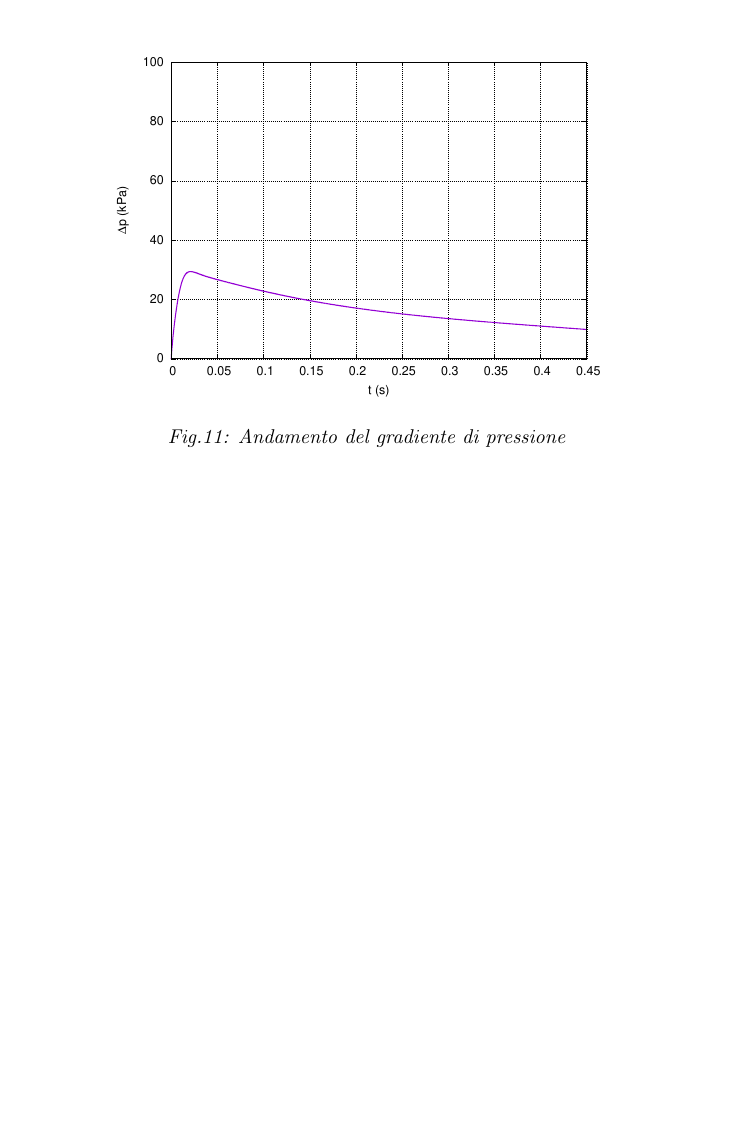
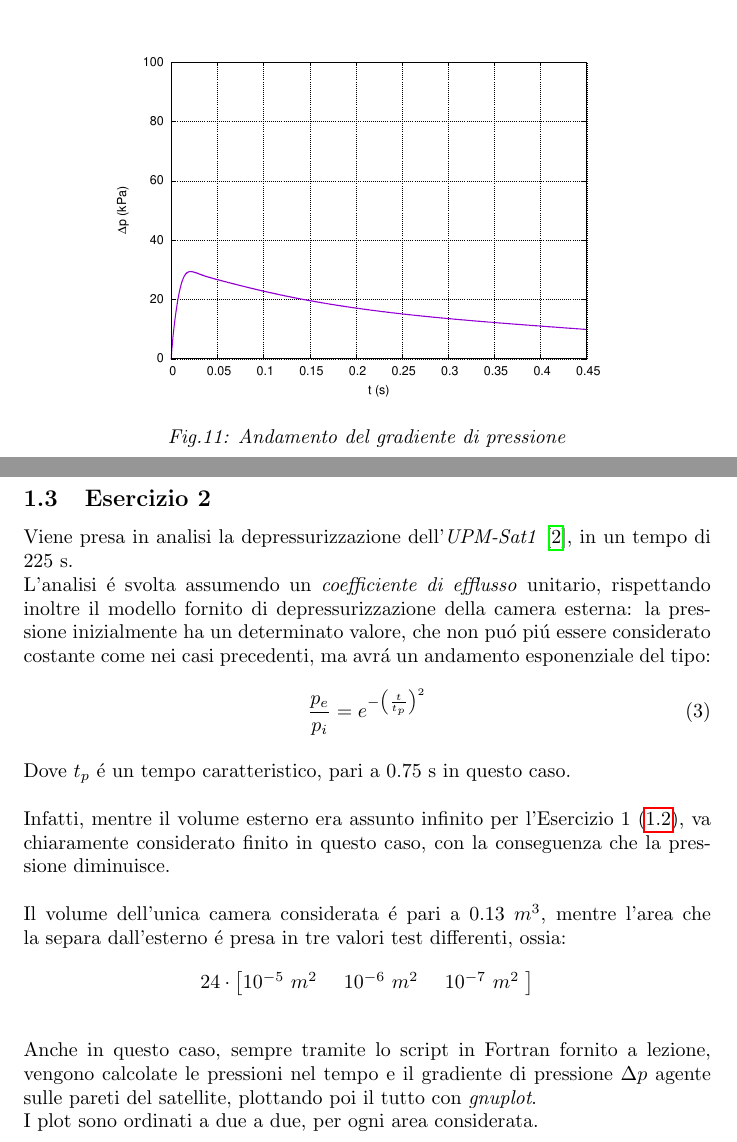
Before and after one commit to BaldPolnareff/Esercitazioni_Strutture_per_veicoli_aerospaziali, a LaTeX document (Esercitazioni.tex): part of page 10 of 11 before the commit and two parts of pages 10 and 11 of 15 after it, the two joined at a grey line, cut so that both start at the same text, the shorter picture padded with empty space. Compiled offline with pdfLaTeX.

Commit message:
finito esercizio 2

```diff
--- a/Esercitazioni.tex
+++ b/Esercitazioni.tex
@@ -217,3 +217,35 @@
             \includegraphics[width=0.6\textwidth, angle=-90]{MUL2/Dp_ES1_1.eps}\\
             \textit{Fig.11: Andamento del gradiente di pressione}\\
         \end{center}
+        \pagebreak
+
+        \subsection{Esercizio 2}
+
+        Viene presa in analisi la depressurizzazione dell'\textit{UPM-Sat1}
+        \autocite*{UPM_sat1}, in un tempo di 225 s. \\
+        L'analisi é svolta assumendo un \textit{coefficiente di efflusso} unitario,
+        rispettando inoltre il modello fornito di depressurizzazione della camera esterna: la pressione
+        inizialmente ha un determinato valore, che non puó piú essere considerato costante come nei casi precedenti, ma avrá un andamento
+        esponenziale del tipo: \\
+        \begin{equation}
+            \frac{p_e}{p_i} = e^{-\left ({\frac{t}{t_p}}  \right )^2}
+        \end{equation}
+        \\
+        Dove $t_p$ é un tempo caratteristico, pari a 0.75 s in questo caso.
+        \\
+        \linebreak
+        Infatti, mentre il volume esterno era assunto infinito per l'Esercizio 1 (\ref{Es1}), va chiaramente considerato
+        finito in questo caso, con la conseguenza che la pressione diminuisce.
+        \\
+        \linebreak
+        Il volume dell'unica camera considerata é pari a $0.13 \ m^3$, mentre
+        l'area che la separa dall'esterno é presa in tre valori test differenti, ossia:
+        \[24 \cdot \begin{bmatrix}
+            10^{-5}\ m^2\ & 10^{-6}\ m^2\ & 10^{-7} \ m^2\
+            \end{bmatrix}\]
+        \linebreak
+        Anche in questo caso, sempre tramite lo script in Fortran fornito a lezione,
+        vengono calcolate le pressioni nel tempo e il gradiente di pressione $\Delta p$ agente sulle pareti
+        del satellite, plottando poi il tutto con \textit{gnuplot}.\\
+        I plot sono ordinati a due a due, per ogni area considerata.
+        \pagebreak
```
Also changed, not shown: bibliography.bib (+6 -0 lines), Esercitazioni.bbl, MUL2/Dp_ES2_5.eps (added), MUL2/Dp_ES2_6.eps (added), MUL2/Dp_ES2_7.eps (added), MUL2/p_ES2_5.eps (added), MUL2/p_ES2_6.eps (added), MUL2/p_ES2_7.eps (added), Esercitazioni.tex (24 more changed lines), 14 other files.
